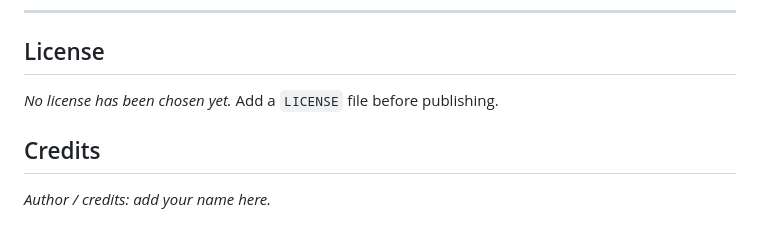
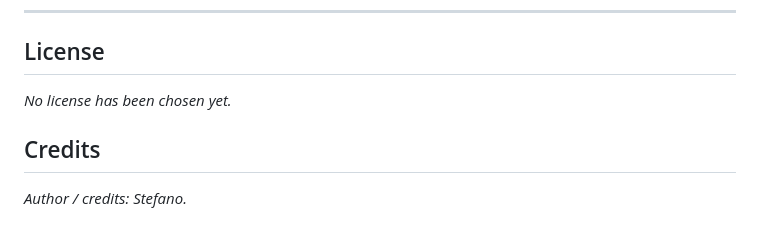
Before and after one commit to stefanoPollina/atmos, a Markdown page: README.md, the part around the change. Rendered like a GitHub page.

Commit message:
Update author credits in README.md

```diff
--- a/README.md
+++ b/README.md
@@ -376,8 +376,8 @@ Issues and pull requests are welcome.
 
 ## License
 
-*No license has been chosen yet.* Add a `LICENSE` file before publishing.
+*No license has been chosen yet.*
 
 ## Credits
 
-*Author / credits: add your name here.*
+*Author / credits: Stefano.*
```
